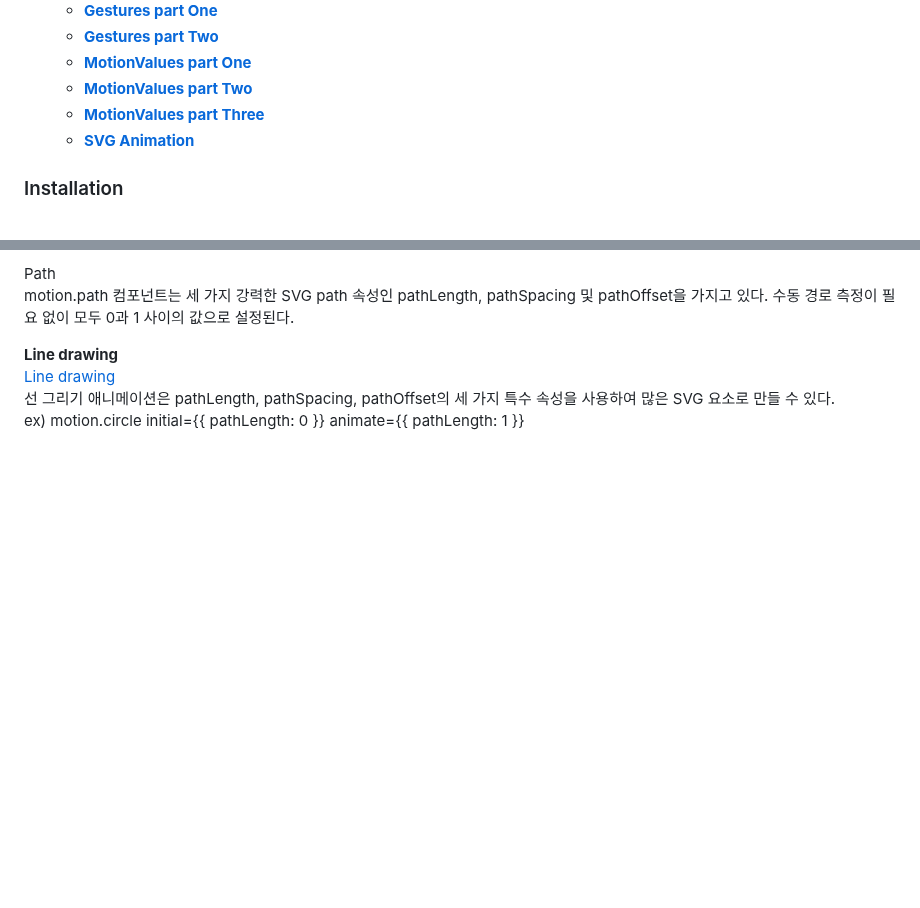
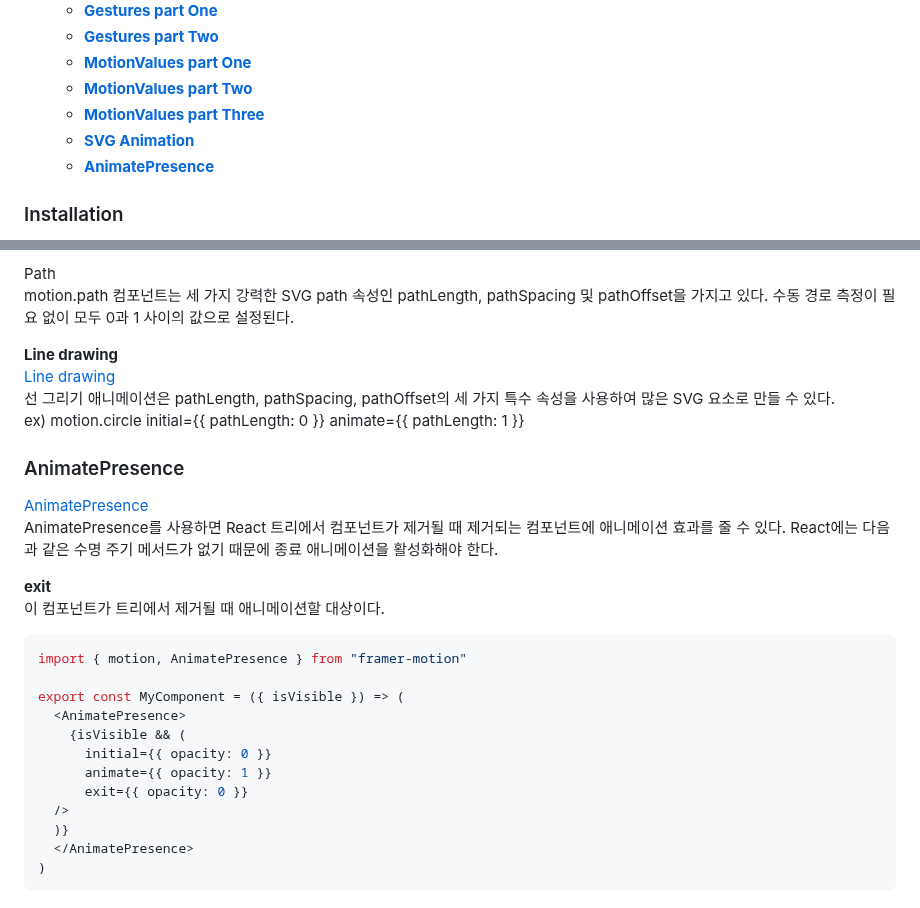
Before and after one commit to haeyonghahn/react-masterclass, a Markdown page: README.md, 2 parts joined by grey strips. Rendered like a GitHub page; blank space fills up the shorter version.

````diff
--- a/README.md
+++ b/README.md
@@ -13,6 +13,7 @@
    * **[MotionValues part Two](#motionvalues-part-two)**
    * **[MotionValues part Three](#motionvalues-part-three)**
    * **[SVG Animation](#svg-animation)**
+   * **[AnimatePresence](#animatepresence)**
 
 ### Installation
 __Framer Motion__
@@ -234,3 +235,24 @@ __Line drawing__
 [Line drawing](https://www.framer.com/docs/examples/#line-drawing)
 선 그리기 애니메이션은 pathLength, pathSpacing, pathOffset의 세 가지 특수 속성을 사용하여 많은 SVG 요소로 만들 수 있다.
 ex) motion.circle initial={{ pathLength: 0 }} animate={{ pathLength: 1 }}
+
+### AnimatePresence
+[AnimatePresence](https://www.framer.com/docs/animate-presence/)
+AnimatePresence를 사용하면 React 트리에서 컴포넌트가 제거될 때 제거되는 컴포넌트에 애니메이션 효과를 줄 수 있다. React에는 다음과 같은 수명 주기 메서드가 없기 때문에 종료 애니메이션을 활성화해야 한다.
+
+__exit__
+이 컴포넌트가 트리에서 제거될 때 애니메이션할 대상이다.
+```javascript
+import { motion, AnimatePresence } from "framer-motion"
+
+export const MyComponent = ({ isVisible }) => (
+  <AnimatePresence>
+    {isVisible && (
+      initial={{ opacity: 0 }}
+      animate={{ opacity: 1 }}
+      exit={{ opacity: 0 }}
+  />
+  )}
+  </AnimatePresence>
+)
+```
````
